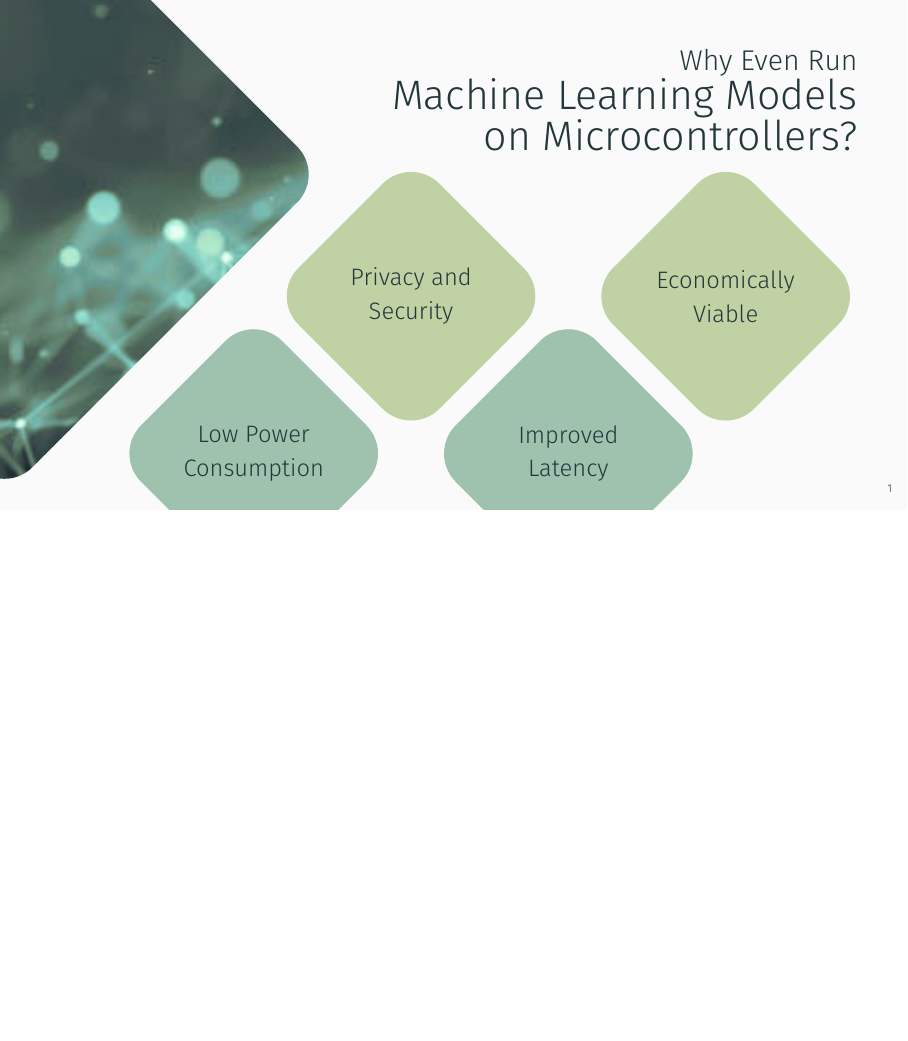
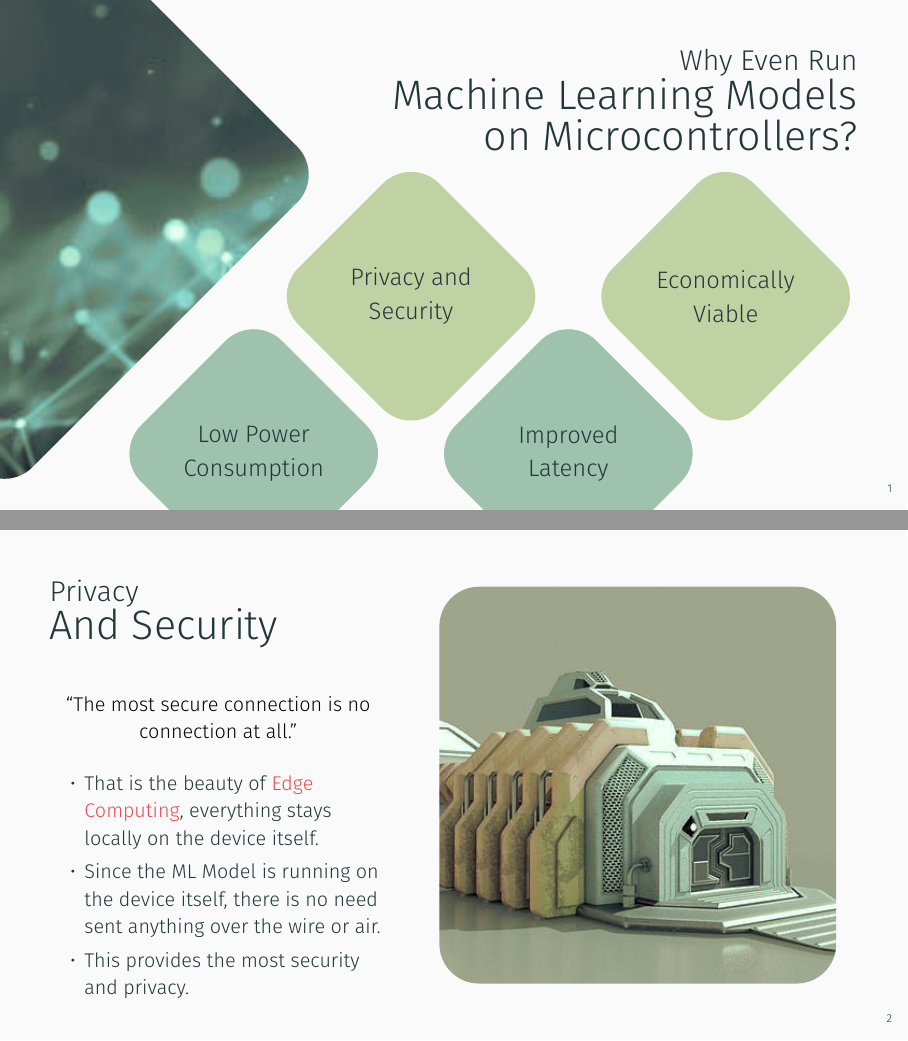
Before and after one commit to thepenguinn/seminar, a LaTeX poster (present/present.tex): page 2 of 2 before the commit and pages 2 and 3 of 3 after it, the two joined at a grey line, the shorter picture padded with empty space. Compiled offline with XeLaTeX.

Commit message:
Added privacy and security

```diff
--- a/present/present.tex
+++ b/present/present.tex
@@ -1184,4 +1184,103 @@
 
 \end{frame}
 
+%% Privacy and Security
+\begin{frame} {}
+
+
+    \begin{tikzpicture} [
+            remember picture,
+            overlay,
+        ]
+
+        \tikzframetitleleft{Privacy} {And Security}
+
+        \def\picSide{7cm}
+
+        \begin{scope}
+            \clip[
+                rounded corners = 0.7cm,
+            ]
+            ($(current page.center)!0.5!(current page.east)$)
+            ++(-0.75, 0)
+            coordinate (center)
+
+            (center) ++(-\picSide/2, -\picSide/2) rectangle ++(\picSide, \picSide)
+
+            ;
+
+            \draw
+            (center) ++(-0.75, 0)
+            node [anchor = center, inner sep = 0pt] {
+                \includegraphics[height = 0.8\paperheight]{pics/military_base.png}
+            }
+            ;
+        \end{scope}
+
+
+        \draw
+        ($(current page.south)!0.5!(current page.south |- frametitle.south)$)
+        coordinate (contentCenter)
+        (frametitle.west |- contentCenter)
+        node [anchor = west] {
+            \begin{minipage} {0.425\textwidth}
+
+                \begin{center}
+                    ``The most secure connection is no connection at all."
+                \end{center}
+
+                \begin{itemize}
+                    \item That is the beauty of \alert{Edge Computing}, everything stays
+                        locally on the device itself.
+
+                    \item Since the ML Model is running on
+                        the device itself, there is no need sent anything over the wire
+                        or air.
+
+                    \item This provides the most security and privacy.
+                \end{itemize}
+
+            \end{minipage}
+        }
+        ;
+
+    \end{tikzpicture}
+
+\end{frame}
+
+% %% Economically Viable
+% \begin{frame} {}
+%
+%
+%     \begin{tikzpicture} [
+%             remember picture,
+%             overlay,
+%         ]
+%
+%         \tikzframetitleleft{Economically} {Viable}
+%
+%         \def\picSide{7cm}
+%
+%         \clip[
+%             rounded corners = 0.7cm,
+%         ]
+%         ($(current page.center)!0.5!(current page.east)$)
+%         ++(-0.75, 0)
+%         coordinate (center)
+%
+%         (center) ++(-\picSide/2, -\picSide/2) rectangle ++(\picSide, \picSide)
+%
+%         ;
+%
+%         \draw
+%         (center)
+%         node [anchor = center, inner sep = 0pt] {
+%             \includegraphics[height = 0.8\paperheight]{pics/solar_hald-clut.jpg}
+%         }
+%         ;
+%
+%     \end{tikzpicture}
+%
+% \end{frame}
+
 \end{document}
```
Also changed, not shown: present/pics/military_base.png (added).
